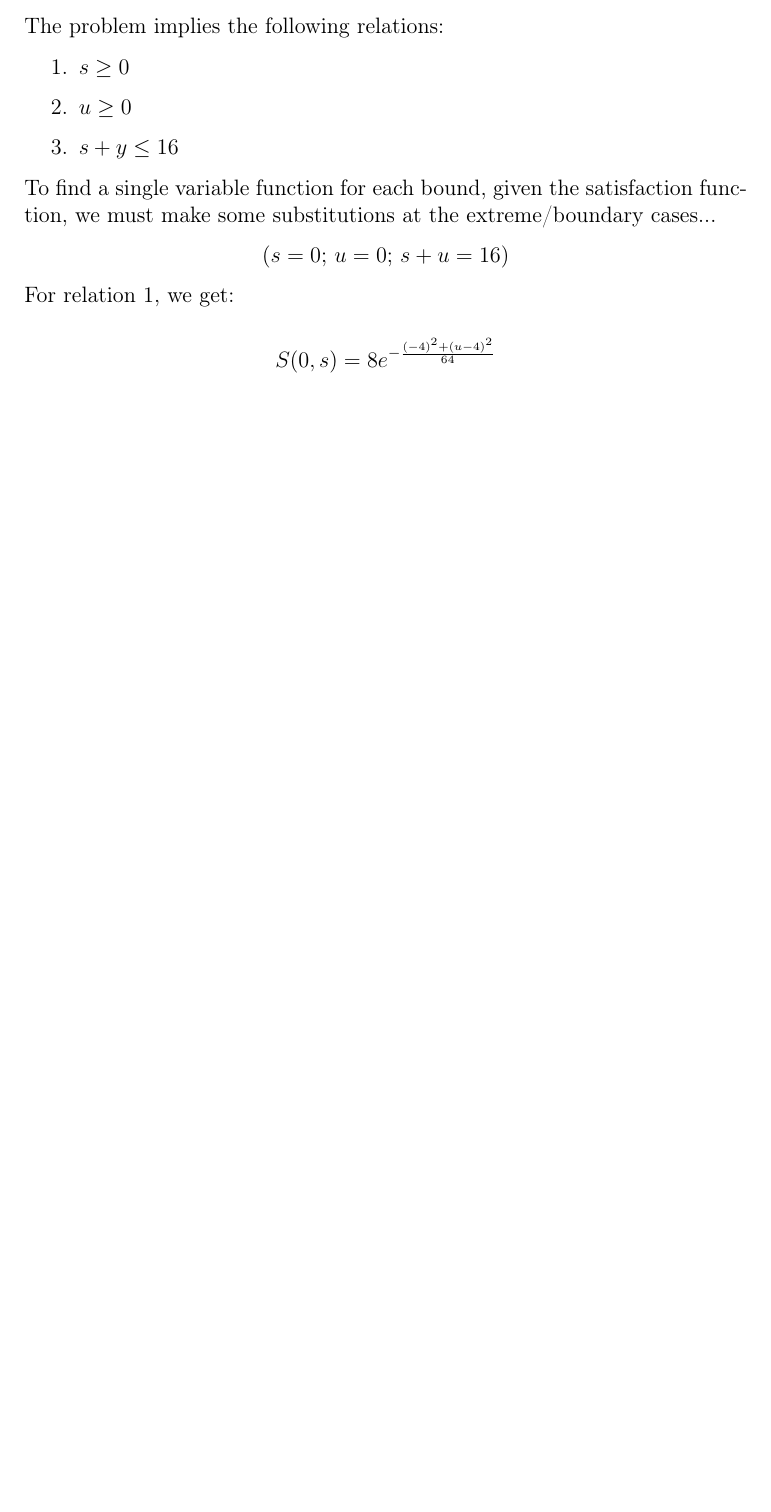
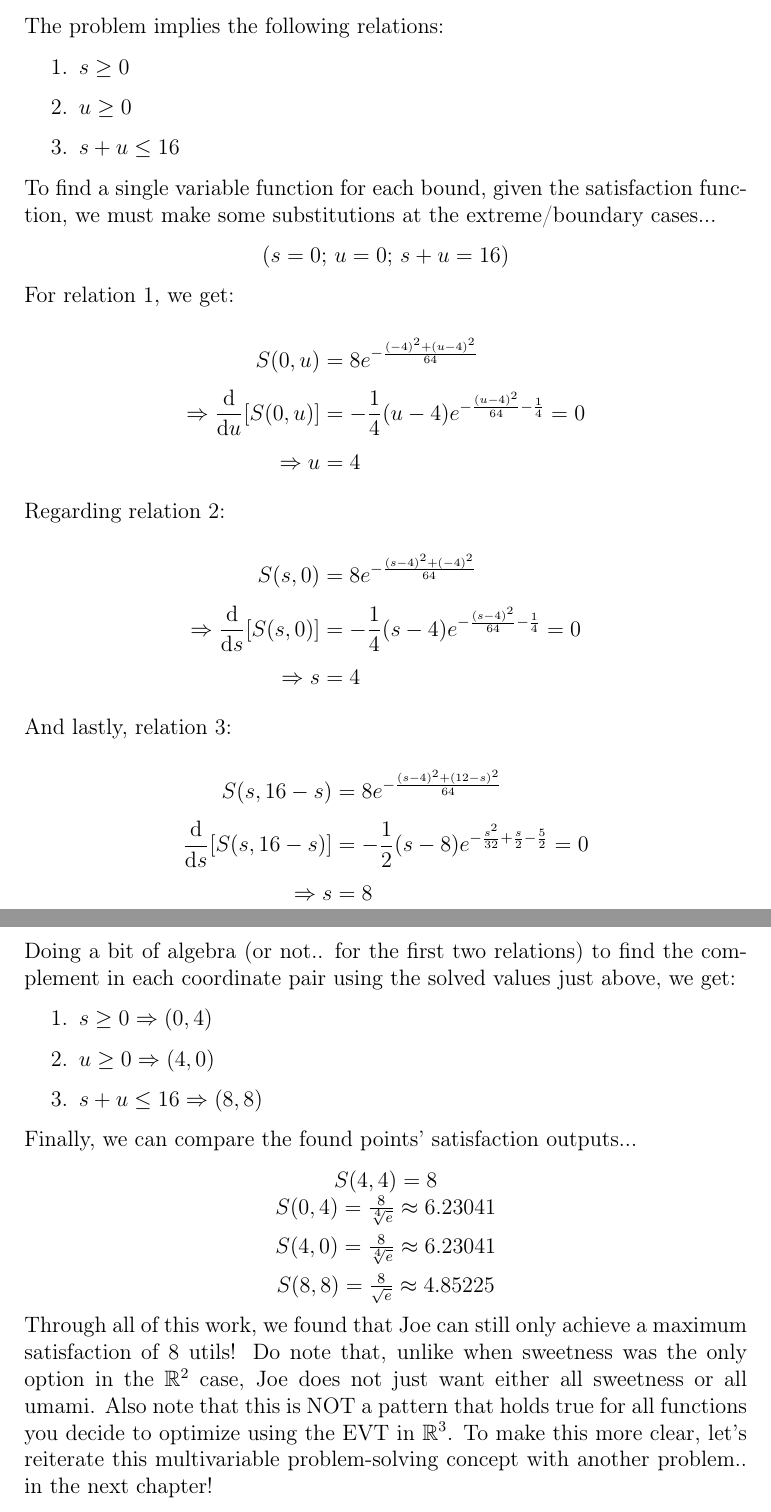
Before and after one commit to philosolog/Exploring-Lagrangian-Optimization, a LaTeX document (Paper/Wrapper.tex, which reads Paper/Sections/Section 2.tex): part of page 10 of 22 before the commit and two parts of pages 10 and 11 of 23 after it, the two joined at a grey line, cut so that both start at the same text, the shorter picture padded with empty space. Compiled offline with pdfLaTeX.

Commit message:
update 'Section 2.tex' and Wrapper.pdf

```diff
--- a/Paper/Sections/Section 2.tex
+++ b/Paper/Sections/Section 2.tex
@@ -51,18 +51,53 @@ The problem implies the following relations:
 \begin{enumerate}
 	\item $s\geq 0$
 	\item $u\geq 0$
-	\item $s+y\leq 16$
+	\item $s+u\leq 16$
 \end{enumerate}
 
 To find a single variable function for each bound, given the satisfaction function, we must make some substitutions at the extreme/boundary cases...
 \begin{center}
 	$(s=0\text{; }u=0\text{; }s+u=16)$
 \end{center}
-
+% TODO: Find a way to use multiple alignments for the following equation mess, lol...
 For relation $1$, we get:
 \begin{align*}
-	S(0, s) = 8e^{-\frac{(-4)^2+(u-4)^2}{64}}
+	S(0, u)&=8e^{-\frac{(-4)^2+(u-4)^2}{64}}\\
+	\implies \frac{\mathrm{d}}{\mathrm{d}u}[S(0,u)]&=-\frac{1}{4}(u-4)e^{-\frac{(u-4)^2}{64}-\frac{1}{4}}=0\\
+	\implies u&=4
 \end{align*}
+Regarding relation $2$:
+\begin{align*}
+	S(s, 0)&=8e^{-\frac{(s-4)^2+(-4)^2}{64}}\\
+	\implies \frac{\mathrm{d}}{\mathrm{d}s}[S(s,0)]&=-\frac{1}{4}(s-4)e^{-\frac{(s-4)^2}{64}-\frac{1}{4}}=0\\
+	\implies s&=4
+\end{align*}
+And lastly, relation $3$:
+\begin{align*}
+	S(s, 16-s)&=8e^{-\frac{(s-4)^2+(12-s)^2}{64}}\\
+	\frac{\mathrm{d}}{\mathrm{d}s}[S(s,16-s)]&=-\frac{1}{2}(s-8)e^{-\frac{s^2}{32}+\frac{s}{2}-\frac{5}{2}}=0\\
+	\implies s&=8
+\end{align*}
+
+\pagebreak
+Doing a bit of algebra (or not.. for the first two relations) to find the complement in each coordinate pair using the solved values just above, we get:
+\begin{enumerate}
+	\item $s\geq 0\implies (0, 4)$
+	\item $u\geq 0\implies (4, 0)$
+	\item $s+u\leq 16\implies (8, 8)$
+\end{enumerate}
+
+Finally, we can compare the found points' satisfaction outputs...
+\begin{center}
+	$S(4, 4) = 8$\\
+	$S(0, 4) = \frac{8}{\sqrt[4]{e}}\approx 6.23041$\\
+	$S(4, 0) = \frac{8}{\sqrt[4]{e}}\approx 6.23041$\\
+	$S(8, 8) = \frac{8}{\sqrt{e}}\approx 4.85225$
+\end{center}
+
+Through all of this work, we found that Joe can still only achieve a maximum satisfaction of $8$ utils!
+Do note that, unlike when sweetness was the only option in the $\mathbb{R}^2$ case, Joe does not just want either all sweetness or all umami.
+Also note that this is NOT a pattern that holds true for all functions you decide to optimize using the EVT in $\mathbb{R}^3$.
+To make this more clear, let's reiterate this multivariable problem-solving concept with another problem.. in the next chapter!
 % *:
 \setcounter{chapter}{4}
 \chapter{Metonymization, Part 1}
```
Also changed, not shown: Paper/Wrapper.pdf.
